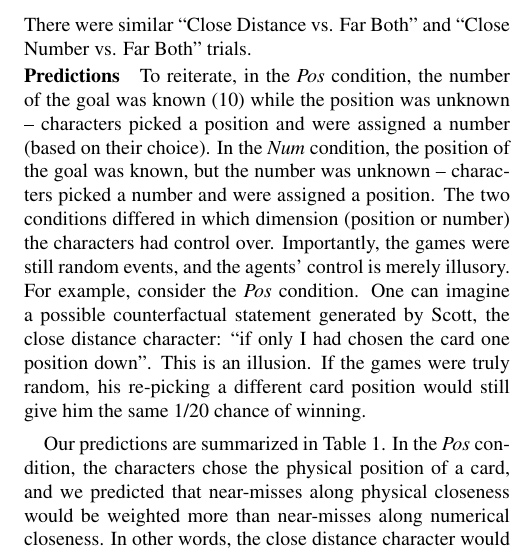
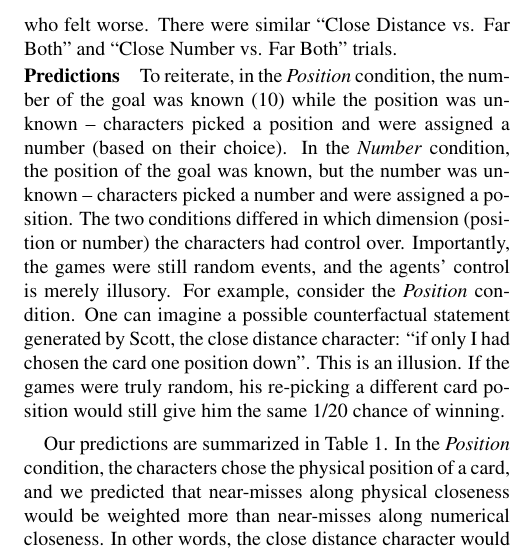
Before and after one commit to desmond-ong/cfDistance, a LaTeX paper (Writeup/cfDistance.tex): part of one column of page 4 of 7, cut so that both start at the same text. Compiled offline with pdfLaTeX.

Commit message:
changed expt condition labels

```diff
--- a/Writeup/cfDistance.tex
+++ b/Writeup/cfDistance.tex
@@ -198,13 +198,13 @@ far distance & & \\
 	For comparison, we included two other trials with a character who was far on both distance and numerosity. In the ``Close Distance vs. Far Both" comparison, participants saw Scott (who picked the 19 card) and David, who picked a card with 1 on it, which is far along both physical distance and numerosity. In this case, David's card is 9 numbers away from the winning card, which is the same numerical distance as Scott's card. In the ``Close Number vs. Far Both" comparison, participants saw Frank (who picked the 11 card) and David. In this case, David's card is just as far in physical distance from the winning card as Frank's card.
 
 
-	In the Choose-Number (\textit{Num}) condition, participants were presented with slightly different rules of the game. There were the same 20 cards, and a target card (circled in purple), all face-down. Characters had to guess the number behind the target card; after picking a number, the card with the picked number was revealed. The characters were the same as in the \textit{Pos} condition, i.e., on ``Close Distance vs. Close Number" trials, Scott picked 19 (close distance) and Frank picked 11 (close number). After the character made their guesses, the winning number behind the target card is revealed to be 10. Participants then attributed emotions to the two characters, and made a forced-choice judgment about who felt worse. There were similar ``Close Distance vs. Far Both" and ``Close Number vs. Far Both" trials.
+	In the Choose-Number (\textit{Number}) condition, participants were presented with slightly different rules of the game. There were the same 20 cards, and a target card (circled in purple), all face-down. Characters had to guess the number behind the target card; after picking a number, the card with the picked number was revealed. The characters were the same as in the \textit{Position} condition, i.e., on ``Close Distance vs. Close Number" trials, Scott picked 19 (close distance) and Frank picked 11 (close number). After the character made their guesses, the winning number behind the target card is revealed to be 10. Participants then attributed emotions to the two characters, and made a forced-choice judgment about who felt worse. There were similar ``Close Distance vs. Far Both" and ``Close Number vs. Far Both" trials.
 
 
 \subsubsection{Predictions}
-	To reiterate, in the \textit{Pos} condition, the number of the goal was known (10) while the position was unknown -- characters picked a position and were assigned a number (based on their choice). In the \textit{Num} condition, the position of the goal was known, but the number was unknown -- characters picked a number and were assigned a position. The two conditions differed in which dimension (position or number) the characters had control over. Importantly, the games were still random events, and the agents' control is merely illusory. For example, consider the \textit{Pos} condition. One can imagine a possible counterfactual statement generated by Scott, the close distance character: ``if only I had chosen the card one position down". This is an illusion. If the games were truly random, his re-picking a different card position would still give him the same 1/20 chance of winning.
+	To reiterate, in the \textit{Position} condition, the number of the goal was known (10) while the position was unknown -- characters picked a position and were assigned a number (based on their choice). In the \textit{Number} condition, the position of the goal was known, but the number was unknown -- characters picked a number and were assigned a position. The two conditions differed in which dimension (position or number) the characters had control over. Importantly, the games were still random events, and the agents' control is merely illusory. For example, consider the \textit{Position} condition. One can imagine a possible counterfactual statement generated by Scott, the close distance character: ``if only I had chosen the card one position down". This is an illusion. If the games were truly random, his re-picking a different card position would still give him the same 1/20 chance of winning.
 
-	Our predictions are summarized in Table \ref{Expt2Predictions}. In the \textit{Pos} condition, the characters chose the physical position of a card, and we predicted that near-misses along physical closeness would be weighted more than near-misses along numerical closeness. In other words, the close distance character would be judged to feel the worst, then the close number character, then the far character. On the other hand, in the \textit{Num} condition, the characters chose the number, and so we predicted that near-misses along numerical closeness would be weighted more than near-misses along physical closeness: the close number character would be judged to feel the worst, then the close distance character, then the far character.
+	Our predictions are summarized in Table \ref{Expt2Predictions}. In the \textit{Position} condition, the characters chose the physical position of a card, and we predicted that near-misses along physical closeness would be weighted more than near-misses along numerical closeness. In other words, the close distance character would be judged to feel the worst, then the close number character, then the far character. On the other hand, in the \textit{Number} condition, the characters chose the number, and so we predicted that near-misses along numerical closeness would be weighted more than near-misses along physical closeness: the close number character would be judged to feel the worst, then the close distance character, then the far character.
 
 
 
@@ -218,11 +218,11 @@ far distance & & \\
 
 
-The results for the forced-choice ratings are shown in Fig. \ref{Expt2ResultFig}. In line with our predictions, in the \textit{Pos} condition, the close distance character was judged to feel worse than the close number character (bootstrapped simulation with 10,000 iterations on full sample, $p=.023$) and the far character (bootstrap $p=.0027$). To a smaller extent, the close number character was judged to feel worse than the far character ($p=.016$).
+The results for the forced-choice ratings are shown in Fig. \ref{Expt2ResultFig}. In line with our predictions, in the \textit{Position} condition, the close distance character was judged to feel worse than the close number character (bootstrapped simulation with 10,000 iterations on full sample, $p=.023$) and the far character (bootstrap $p=.0027$). To a smaller extent, the close number character was judged to feel worse than the far character ($p=.016$).
 
-By contrast, we see the opposite pattern of results in the \textit{Num} attributions. The close number character was judged to feel worse than the close distance character (bootstrap $p=.0017$) and the far character ($p<.0001$). There was no difference between the close distance and far characters ($p=.17$).
+By contrast, we see the opposite pattern of results in the \textit{Number} attributions. The close number character was judged to feel worse than the close distance character (bootstrap $p=.0017$) and the far character ($p<.0001$). There was no difference between the close distance and far characters ($p=.17$).
 
 
-The results suggest that participants are sensitive to near-misses along multiple dimensions, in this case, both physical closeness and numerical closeness. When given multiple dimensions, participants weight the dimension on which the characters have more illusory control (physical closeness in the \textit{Pos} condition and numerical closeness in the \textit{Num} condition) more than the other dimension. When characters have to pick the physical location of the card, participants attribute more near-miss effects along physical closeness, and when characters have to choose a number (rather than a location), participants attribute more near-miss effects along numerical closeness. Again, it is worth reiterating that characters only have an illusion of control along these dimensions, yet this illusion of control, much like actual control, affects participants' judgments of emotions.
+The results suggest that participants are sensitive to near-misses along multiple dimensions, in this case, both physical closeness and numerical closeness. When given multiple dimensions, participants weight the dimension on which the characters have more illusory control (physical closeness in the \textit{Position} condition and numerical closeness in the \textit{Number} condition) more than the other dimension. When characters have to pick the physical location of the card, participants attribute more near-miss effects along physical closeness, and when characters have to choose a number (rather than a location), participants attribute more near-miss effects along numerical closeness. Again, it is worth reiterating that characters only have an illusion of control along these dimensions, yet this illusion of control, much like actual control, affects participants' judgments of emotions.
 
 
 
```
Also changed, not shown: Writeup/cfDistance.tex (12 more changed lines).
